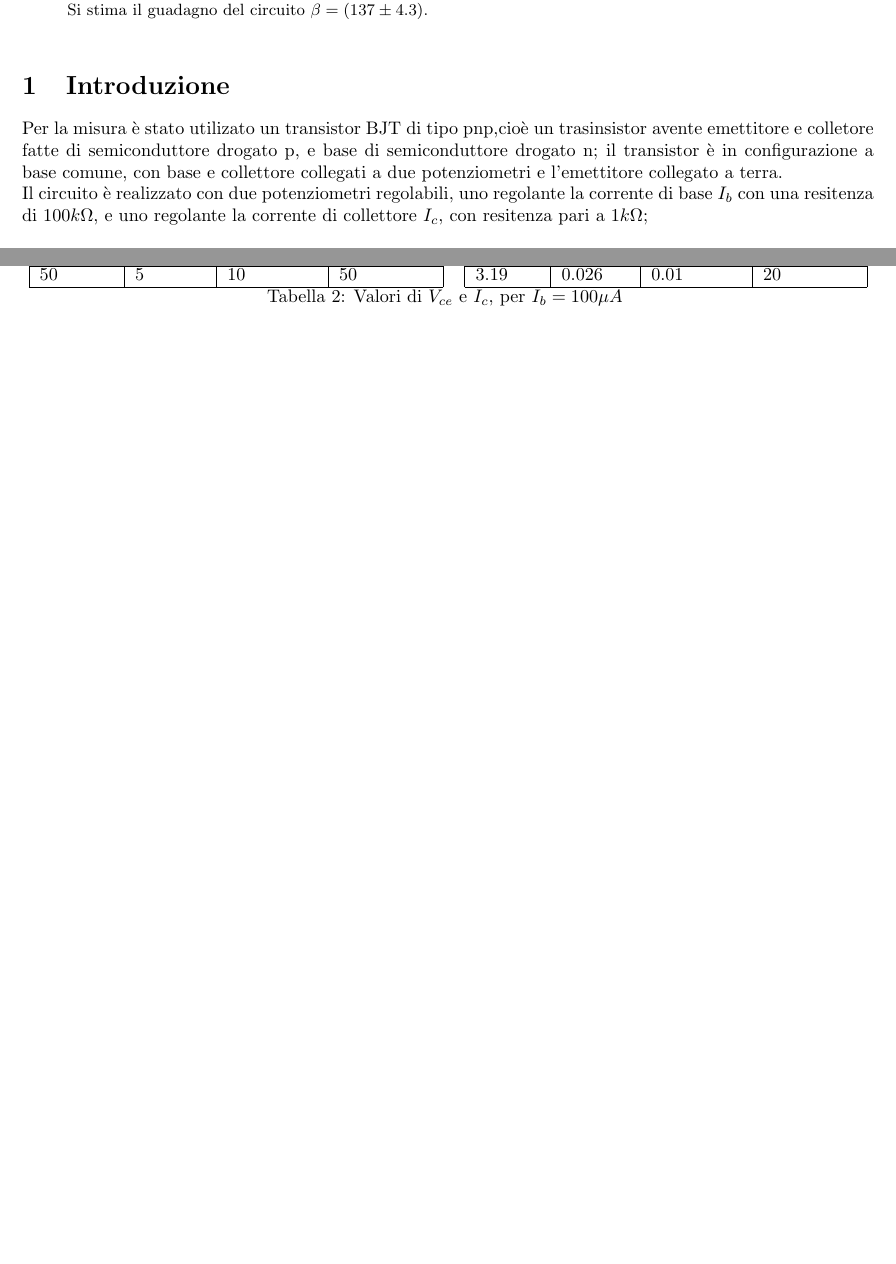
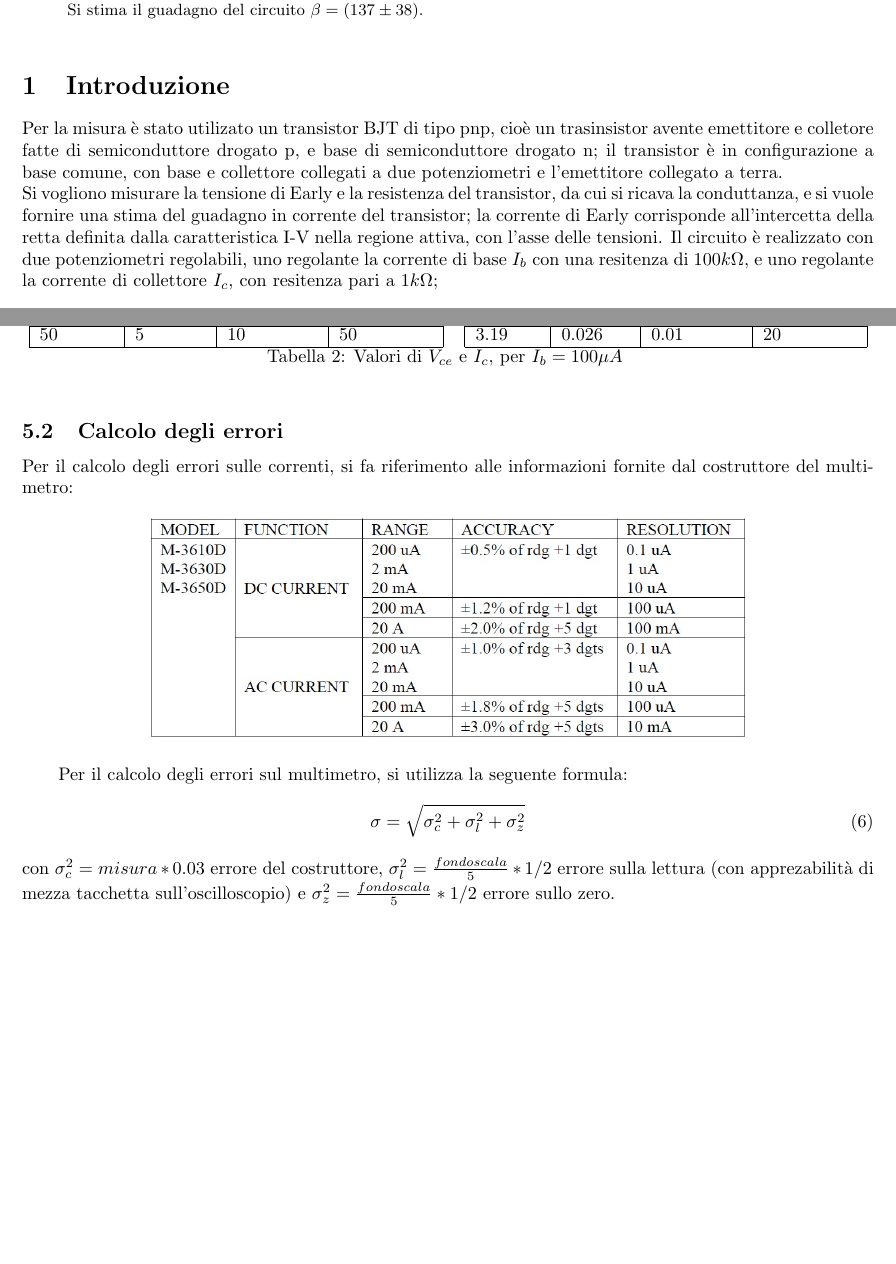
Before and after one commit to mettewh24/prova2, a LaTeX paper (relazione/relazione2.tex): two parts of pages 1 and 4 of 4 before the commit and two parts of pages 1 and 5 of 5 after it, joined at a grey line, cut so that both start at the same text, the shorter picture padded with empty space. Compiled offline with pdfLaTeX.

Commit message:
Added error documentation

```diff
--- a/relazione/relazione2.tex
+++ b/relazione/relazione2.tex
@@ -22,14 +22,17 @@
 \begin{abstract}
     Misura della caratteristica I-V di un transistor BJT in configurazione a emettitore comune, in due valori della corrente di base.\newline
     Dal fit lineare dei dati nella regione attiva, si ottengono i valori $V_{Ea,100\mu A}=(15.9\pm 0.9) V$ $g_{100 \mu A}=(1.09 \pm 0.06) m\Omega^{-1} $ per la configurazione con $I_b=100 \mu A$, $V_{Ea,200\mu A}=(13\pm 1) V $ $g_{200 \mu A}=(2.20 \pm 0.14) m\Omega^{-1}$ per la configurazione con $I_b=200 \mu A$.\\
-    Si stima il guadagno del circuito $\beta=(137\pm4.3)$.\\
+    Si stima il guadagno del circuito $\beta=(137\pm38)$.\\
 \end{abstract}
 
 \section{Introduzione}
-Per la misura è stato utilizato un transistor BJT di tipo pnp,cioè un trasinsistor avente emettitore e colletore fatte di semiconduttore drogato p, e base di semiconduttore drogato n; il transistor è in configurazione a base comune, con base
+Per la misura è stato utilizato un transistor BJT di tipo pnp, cioè un trasinsistor avente emettitore e colletore fatte di semiconduttore drogato p, e base di semiconduttore drogato n; il transistor è in configurazione a base comune, con base
 e collettore collegati a due potenziometri e l'emettitore collegato a terra.\\
+Si vogliono misurare la tensione di Early e la resistenza del transistor, da cui si ricava la conduttanza, e si vuole fornire una stima del guadagno in corrente del transistor;
+la corrente di Early corrisponde all'intercetta della retta definita dalla caratteristica I-V nella regione attiva, con l'asse delle tensioni.
 Il circuito è realizzato con due potenziometri regolabili, uno regolante la corrente di base $I_b$ con una resitenza di $100k\Omega$, e uno regolante
 la corrente di collettore $I_c$, con resitenza pari a $1k\Omega$;
+
 \section{Materiali e strumenti}
 Sono stati utilizzati:
 \begin{itemize}
@@ -86,4 +96,15 @@ Il guadagno stimato per il circuito è pari a $\beta=(137\pm1.3)$, mentre le ten
 \subsection{Dati sperimentali}
 \input{table}
 
+\subsection{Calcolo degli errori}
+Per il calcolo degli errori sulle correnti, si fa riferimento alle informazioni fornite dal costruttore del multimetro:
+\begin{figure}[H]
+    \centering
+    \includegraphics[width=0.7\textwidth]{Errore_multimetro.jpg}
+\end{figure}
+Per il calcolo degli errori sul multimetro, si utilizza la seguente formula:
+\begin{equation}
+    \sigma=\sqrt{\sigma_c^2+\sigma_l^2+\sigma_z^2}
+\end{equation}
+con $\sigma_c^2 = misura*0.03$ errore del costruttore, $\sigma_l^2= \frac{fondo scala}{5}*1/2$ errore sulla lettura (con apprezabilità di mezza tacchetta sull'oscilloscopio) e $\sigma_z^2= \frac{fondo scala}{5}*1/2$ errore sullo zero.
 \end{document}
```
Also changed, not shown: relazione/Errore_multimetro.jpg (added), relazione/relazione2.pdf, relazione/relazione2.tex (25 more changed lines), 5 other files.
